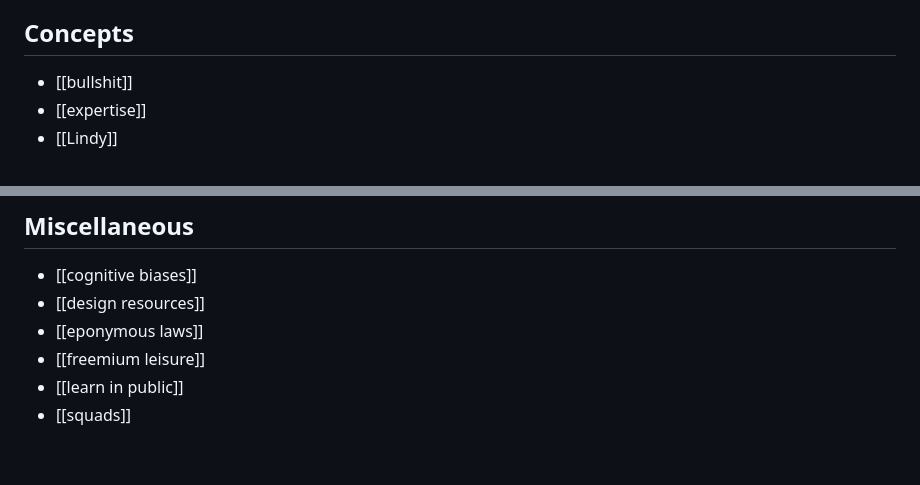
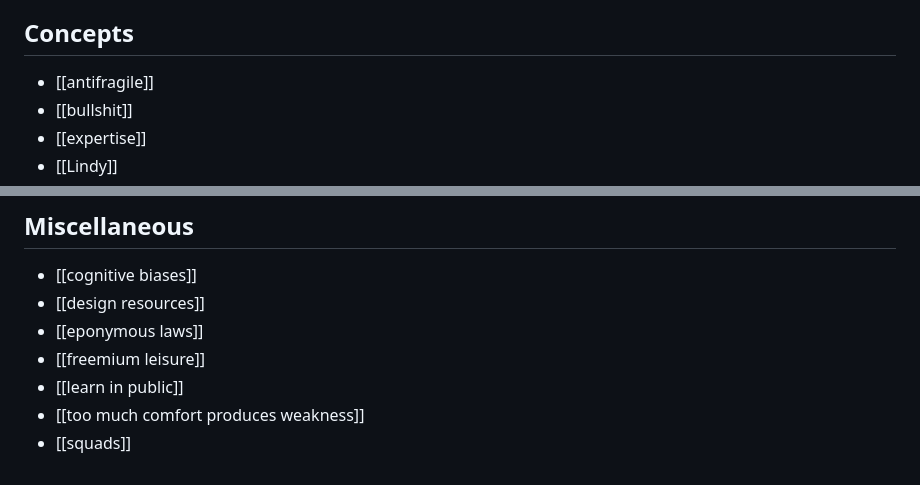
Before and after one commit to GSto/digital-garden, a Markdown page: index.md, 2 parts joined by grey strips. Rendered like a GitHub page.

Commit message:
adds antifragility, too much comfort pages.

```diff
--- a/index.md
+++ b/index.md
@@ -25,6 +25,7 @@ For updates, check out the [Update Thread](https://twitter.com/GSto/status/14102
 * [[Shopify theme development]]
 
 ## Concepts
+* [[antifragile]]
 * [[bullshit]]
 * [[expertise]]
 * [[Lindy]]
@@ -55,4 +56,5 @@ For updates, check out the [Update Thread](https://twitter.com/GSto/status/14102
 * [[eponymous laws]]
 * [[freemium leisure]]
 * [[learn in public]]
+* [[too much comfort produces weakness]]
 * [[squads]]
```
Also changed, not shown: notes/antifragile.md (added, +5 -0 lines), notes/too much comfort produces weakness.md (added, +11 -0 lines), assets/images/wall-e-humans.jpg (added).
